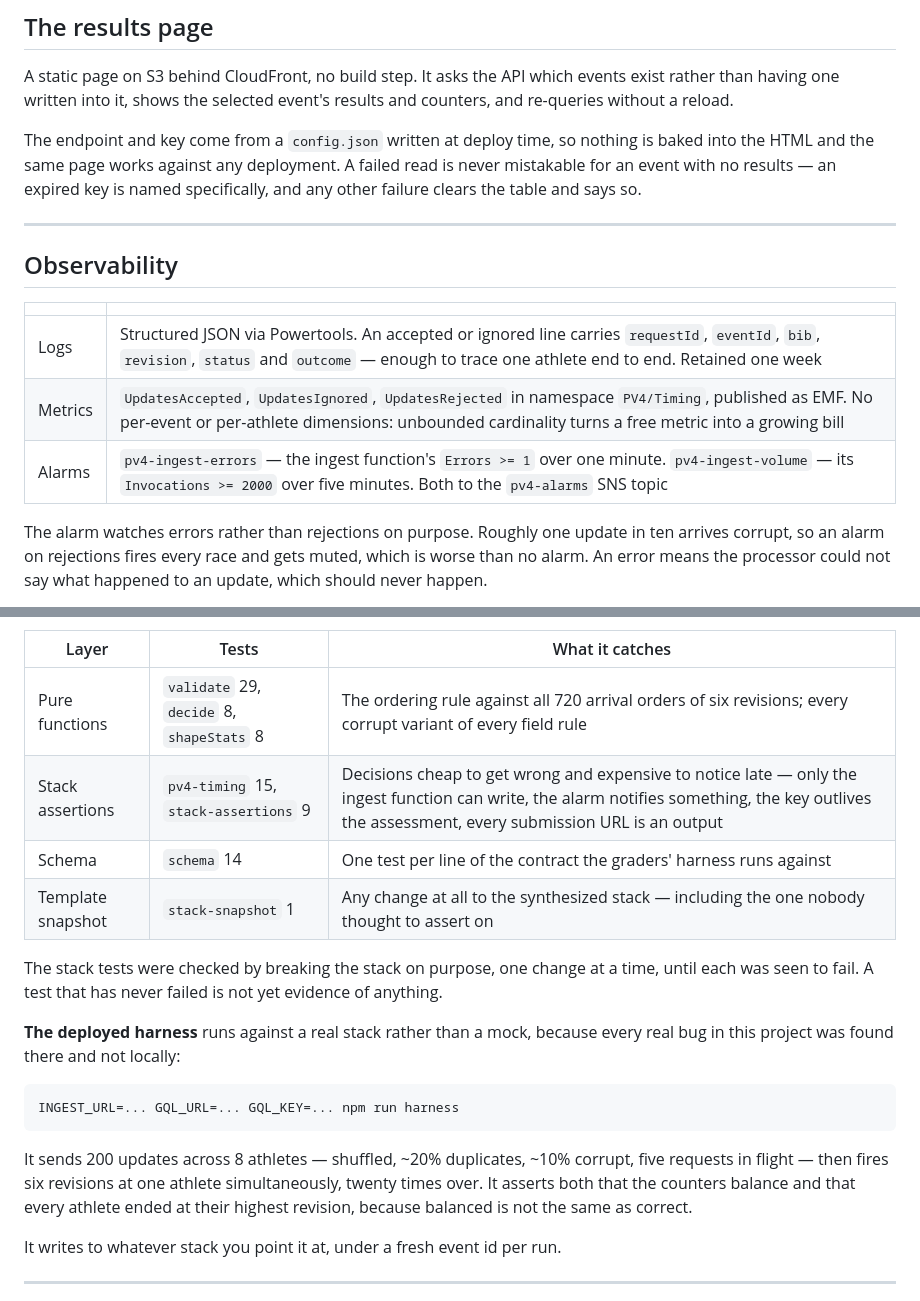
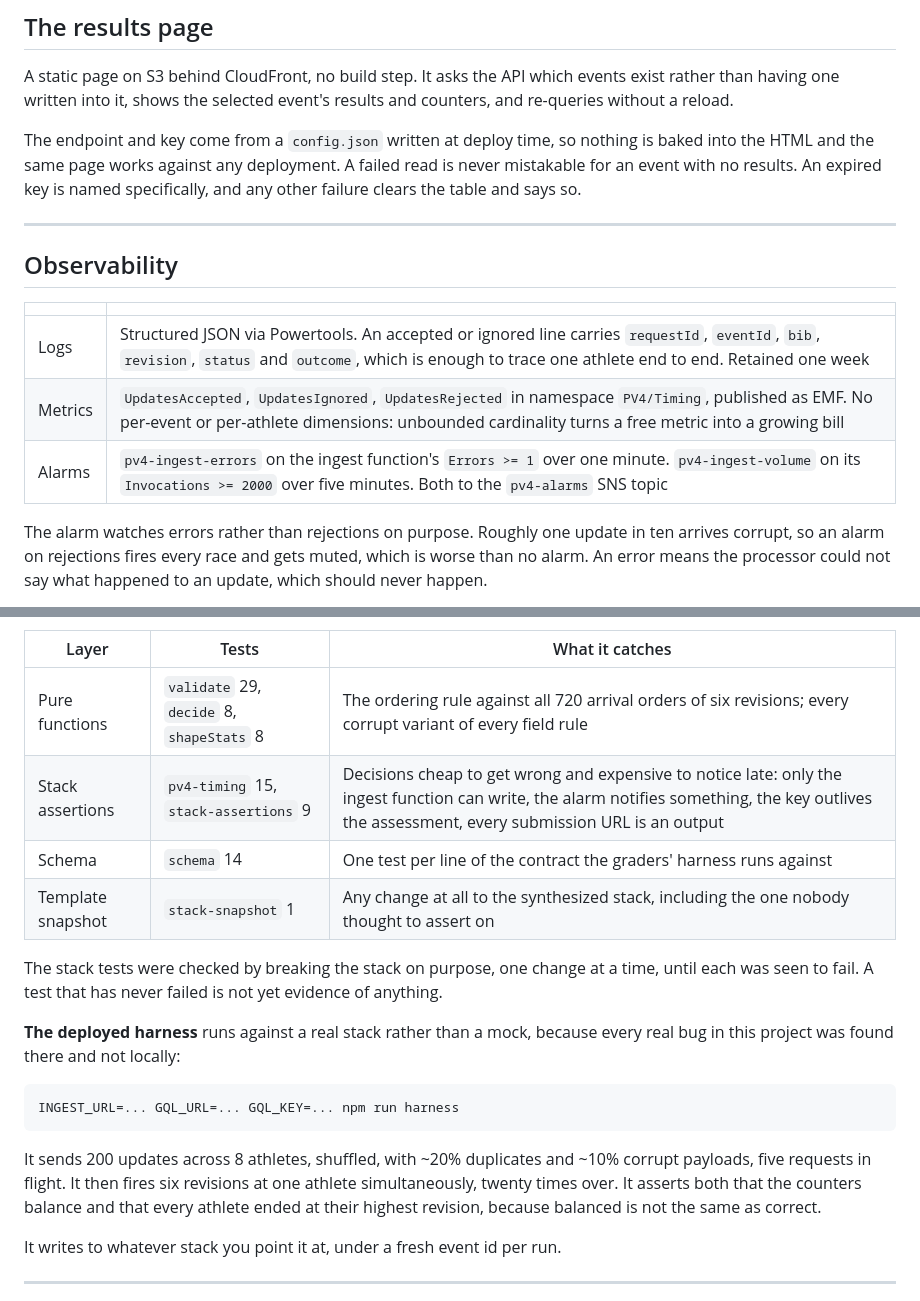
Before and after one commit to ApP1eSauc3/pv4-timing-ingest, a Markdown page: README.md, 2 parts joined by grey strips. Rendered like a GitHub page.

````diff
--- a/README.md
+++ b/README.md
@@ -194,7 +194,7 @@ results and counters, and re-queries without a reload.
 
 The endpoint and key come from a `config.json` written at deploy time, so nothing
 is baked into the HTML and the same page works against any deployment. A failed
-read is never mistakable for an event with no results — an expired key is named
+read is never mistakable for an event with no results. An expired key is named
 specifically, and any other failure clears the table and says so.
 
 ---
@@ -203,9 +203,9 @@ specifically, and any other failure clears the table and says so.
 
 | | |
 |---|---|
-| Logs | Structured JSON via Powertools. An accepted or ignored line carries `requestId`, `eventId`, `bib`, `revision`, `status` and `outcome` — enough to trace one athlete end to end. Retained one week |
+| Logs | Structured JSON via Powertools. An accepted or ignored line carries `requestId`, `eventId`, `bib`, `revision`, `status` and `outcome`, which is enough to trace one athlete end to end. Retained one week |
 | Metrics | `UpdatesAccepted`, `UpdatesIgnored`, `UpdatesRejected` in namespace `PV4/Timing`, published as EMF. No per-event or per-athlete dimensions: unbounded cardinality turns a free metric into a growing bill |
-| Alarms | `pv4-ingest-errors` — the ingest function's `Errors >= 1` over one minute. `pv4-ingest-volume` — its `Invocations >= 2000` over five minutes. Both to the `pv4-alarms` SNS topic |
+| Alarms | `pv4-ingest-errors` on the ingest function's `Errors >= 1` over one minute. `pv4-ingest-volume` on its `Invocations >= 2000` over five minutes. Both to the `pv4-alarms` SNS topic |
 
 The alarm watches errors rather than rejections on purpose. Roughly one update in
 ten arrives corrupt, so an alarm on rejections fires every race and gets muted,
@@ -270,9 +270,9 @@ Four layers, each catching something the others cannot.
 | Layer | Tests | What it catches |
 |---|---|---|
 | Pure functions | `validate` 29, `decide` 8, `shapeStats` 8 | The ordering rule against all 720 arrival orders of six revisions; every corrupt variant of every field rule |
-| Stack assertions | `pv4-timing` 15, `stack-assertions` 9 | Decisions cheap to get wrong and expensive to notice late — only the ingest function can write, the alarm notifies something, the key outlives the assessment, every submission URL is an output |
+| Stack assertions | `pv4-timing` 15, `stack-assertions` 9 | Decisions cheap to get wrong and expensive to notice late: only the ingest function can write, the alarm notifies something, the key outlives the assessment, every submission URL is an output |
 | Schema | `schema` 14 | One test per line of the contract the graders' harness runs against |
-| Template snapshot | `stack-snapshot` 1 | Any change at all to the synthesized stack — including the one nobody thought to assert on |
+| Template snapshot | `stack-snapshot` 1 | Any change at all to the synthesized stack, including the one nobody thought to assert on |
 
 The stack tests were checked by breaking the stack on purpose, one change at a
 time, until each was seen to fail. A test that has never failed is not yet
@@ -285,11 +285,11 @@ every real bug in this project was found there and not locally:
 INGEST_URL=... GQL_URL=... GQL_KEY=... npm run harness
 ```
 
-It sends 200 updates across 8 athletes — shuffled, ~20% duplicates, ~10% corrupt,
-five requests in flight — then fires six revisions at one athlete simultaneously,
-twenty times over. It asserts both that the counters balance and that every
-athlete ended at their highest revision, because balanced is not the same as
-correct.
+It sends 200 updates across 8 athletes, shuffled, with ~20% duplicates and ~10%
+corrupt payloads, five requests in flight. It then fires six revisions at one
+athlete simultaneously, twenty times over. It asserts both that the counters
+balance and that every athlete ended at their highest revision, because balanced
+is not the same as correct.
 
 It writes to whatever stack you point it at, under a fresh event id per run.
 
````
Also changed, not shown: other parts of README.md (+6 -6 lines), NEXT.md (+36 -149 lines).
